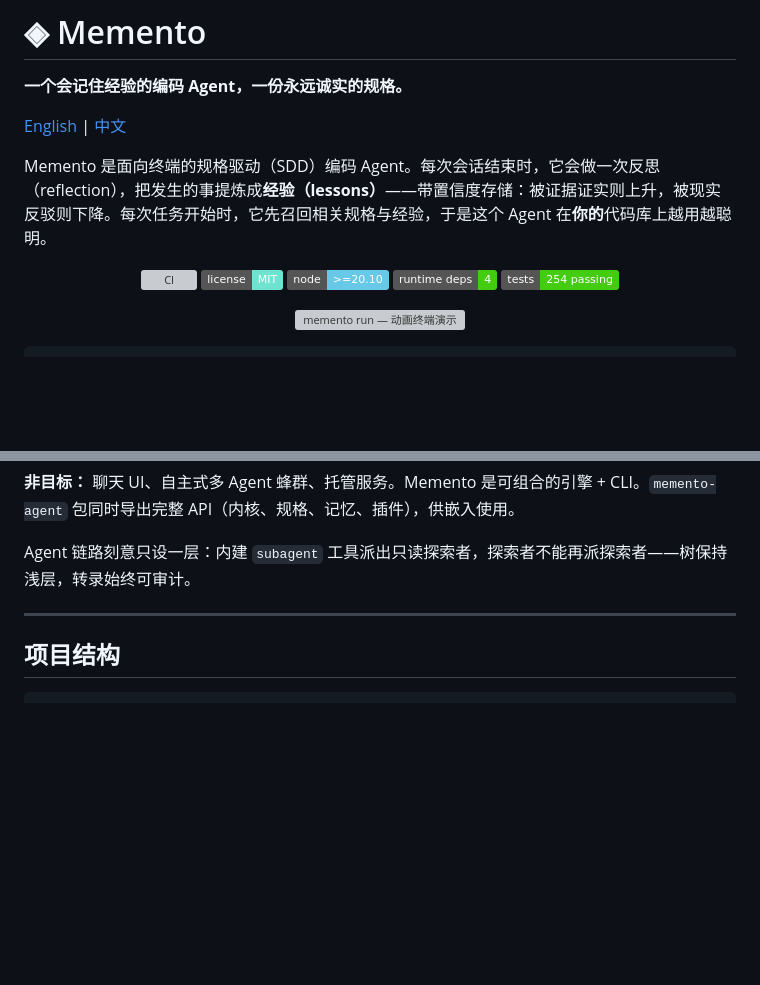
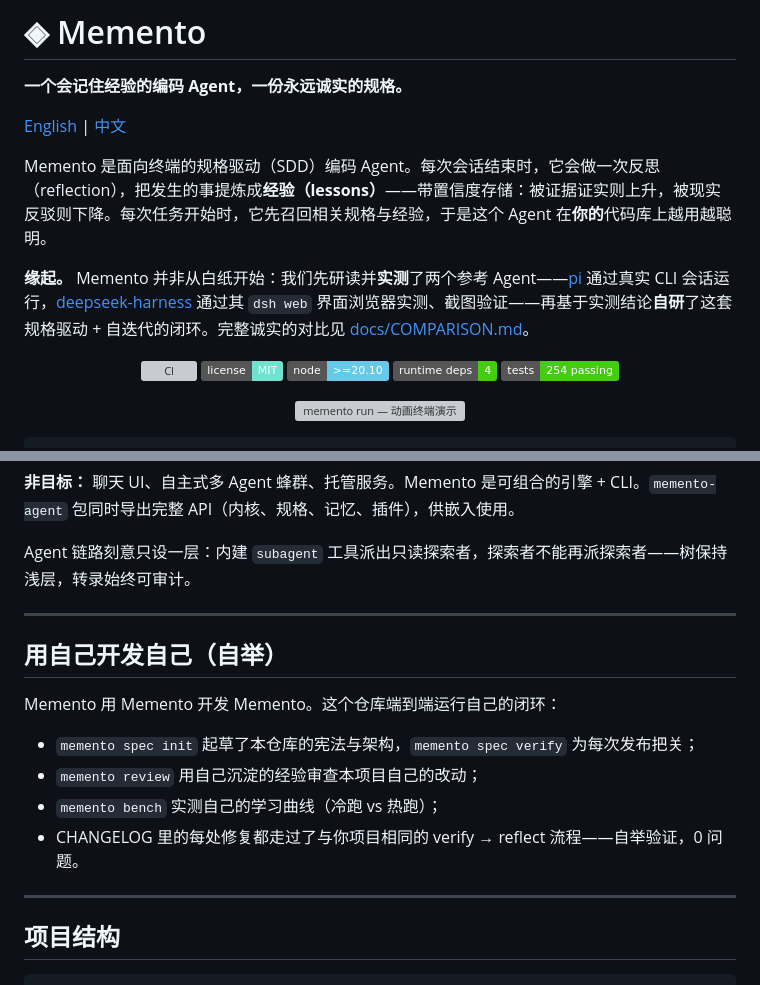
Before and after one commit to YanXich/memento, a Markdown page: README.zh-CN.md, 2 parts joined by grey strips. Drawn GitHub-style; badges without logos; blank space fills up the shorter version; grey boxes are pictures that could not be loaded.

````diff
--- a/README.zh-CN.md
+++ b/README.zh-CN.md
@@ -5,6 +5,8 @@
 [English](README.md) | [中文](README.zh-CN.md)
 
 Memento 是面向终端的规格驱动（SDD）编码 Agent。每次会话结束时，它会做一次反思（reflection），把发生的事提炼成**经验（lessons）**——带置信度存储：被证据证实则上升，被现实反驳则下降。每次任务开始时，它先召回相关规格与经验，于是这个 Agent 在**你的**代码库上越用越聪明。
+
+**缘起。** Memento 并非从白纸开始：我们先研读并**实测**了两个参考 Agent——[pi](https://github.com/earendil-works/pi) 通过真实 CLI 会话运行，[deepseek-harness](https://github.com/deepseek-ai/deepseek-harness) 通过其 `dsh web` 界面浏览器实测、截图验证——再基于实测结论**自研**了这套规格驱动 + 自迭代的闭环。完整诚实的对比见 [docs/COMPARISON.md](docs/COMPARISON.md)。
 
 <p align="center">
   <a href="https://github.com/YanXich/memento/actions/workflows/ci.yml"><img alt="CI" src="https://github.com/YanXich/memento/actions/workflows/ci.yml/badge.svg" /></a>
@@ -269,6 +271,17 @@ Agent 链路刻意只设一层：内建 `subagent` 工具派出只读探索者
 
 ---
 
+## 用自己开发自己（自举）
+
+Memento 用 Memento 开发 Memento。这个仓库端到端运行自己的闭环：
+
+- `memento spec init` 起草了本仓库的宪法与架构，`memento spec verify` 为每次发布把关；
+- `memento review` 用自己沉淀的经验审查本项目自己的改动；
+- `memento bench` 实测自己的学习曲线（冷跑 vs 热跑）；
+- CHANGELOG 里的每处修复都走过了与你项目相同的 verify → reflect 流程——自举验证，0 问题。
+
+---
+
 ## 项目结构
 
 ```
````
Also changed, not shown: README.md (+15 -0 lines).
